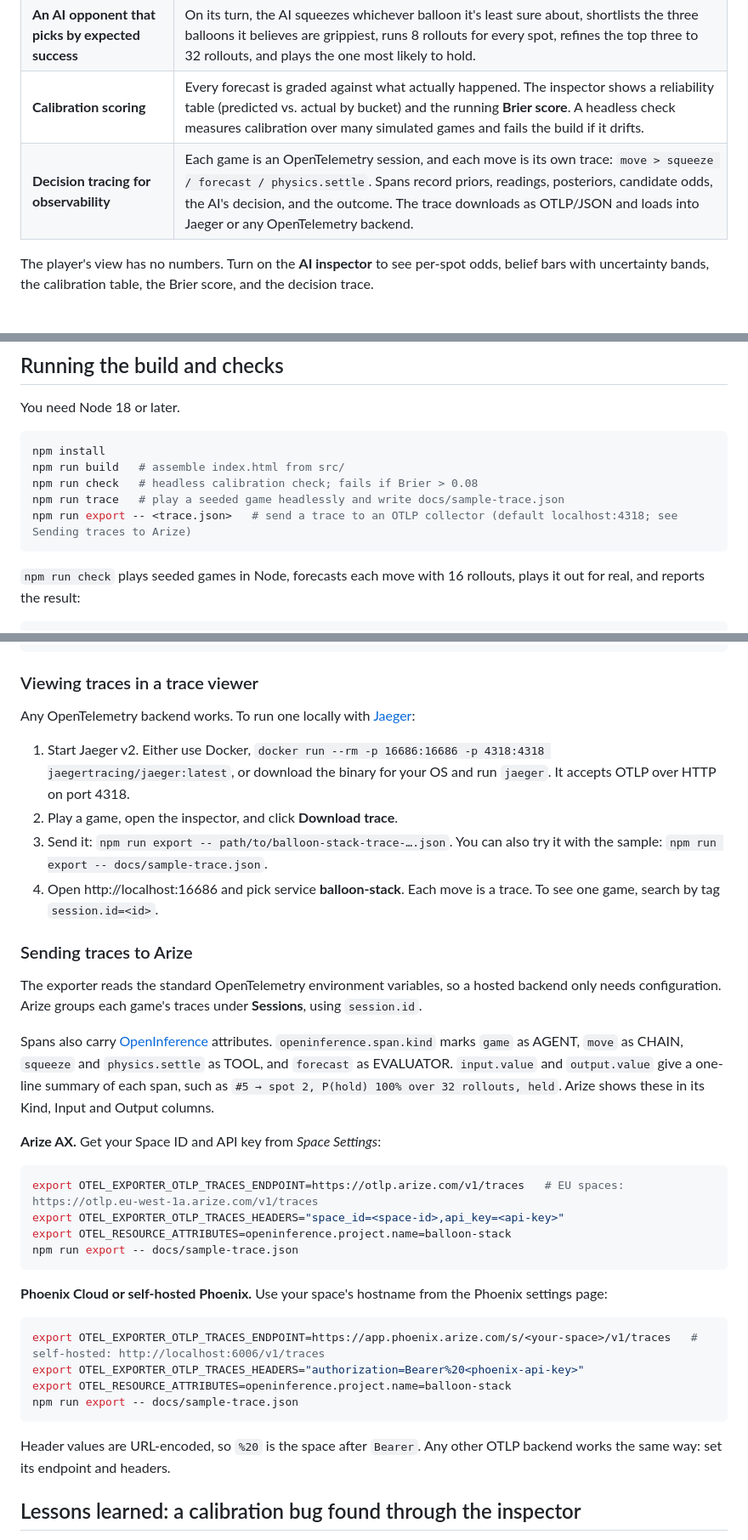
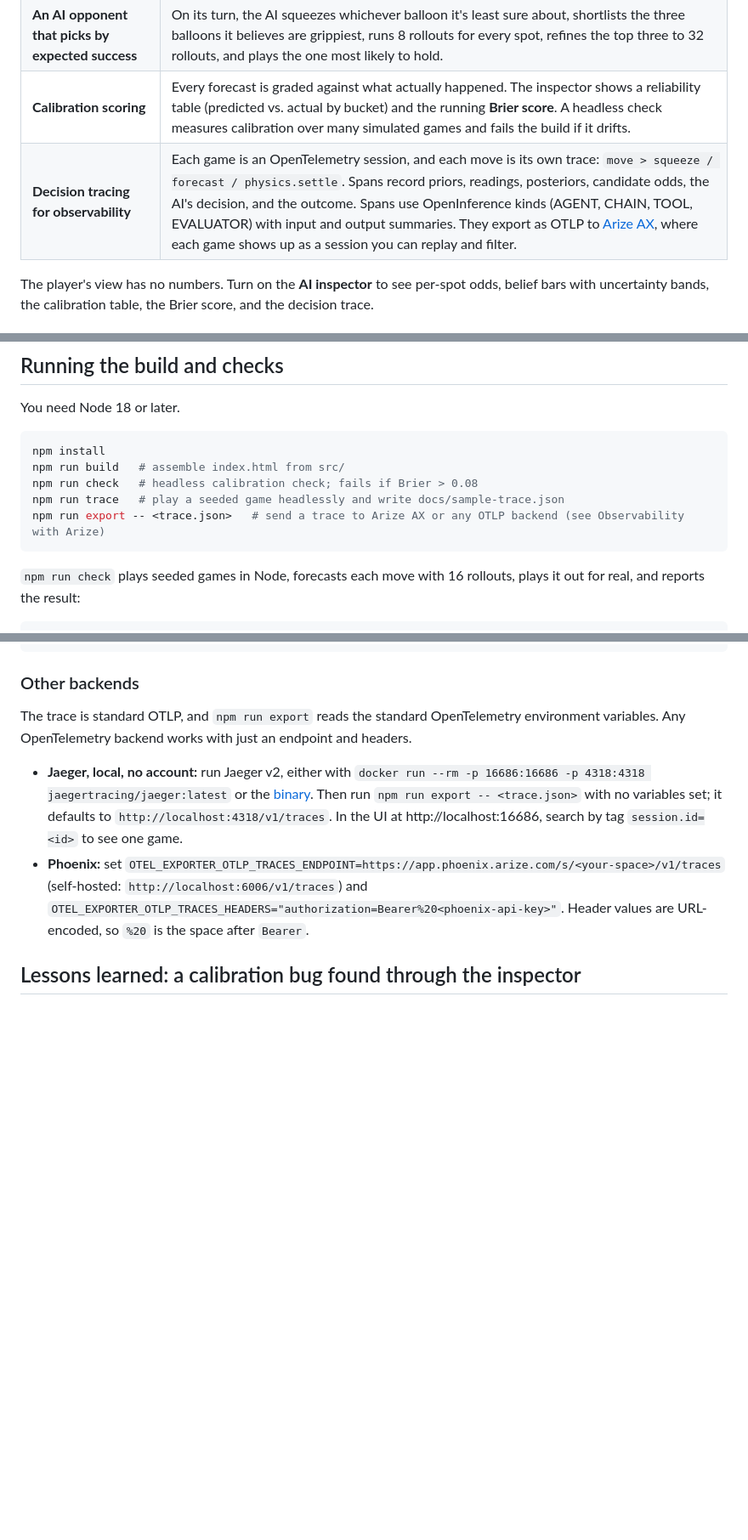
Before and after one commit to lewisca/Balloon-Stack, a Markdown page: README.md, 3 parts joined by grey strips. Shown at 85% size. GitHub-like rendering; blank space fills up the shorter version.

````diff
--- a/README.md
+++ b/README.md
@@ -22,7 +22,7 @@ The game is a small, end-to-end example of making decisions under uncertainty, w
 | **Monte Carlo forecasting with physics rollouts** | To score a placement, the forecaster rebuilds the current stack in a fresh [Matter.js](https://brm.io/matter-js/) world, draws every balloon's hidden values from its beliefs, drops the new balloon, and simulates. The share of rollouts in which nothing spills is its estimate of P(hold). |
 | **An AI opponent that picks by expected success** | On its turn, the AI squeezes whichever balloon it's least sure about, shortlists the three balloons it believes are grippiest, runs 8 rollouts for every spot, refines the top three to 32 rollouts, and plays the one most likely to hold. |
 | **Calibration scoring** | Every forecast is graded against what actually happened. The inspector shows a reliability table (predicted vs. actual by bucket) and the running **Brier score**. A headless check measures calibration over many simulated games and fails the build if it drifts. |
-| **Decision tracing for observability** | Each game is an OpenTelemetry session, and each move is its own trace: `move > squeeze / forecast / physics.settle`. Spans record priors, readings, posteriors, candidate odds, the AI's decision, and the outcome. The trace downloads as OTLP/JSON and loads into Jaeger or any OpenTelemetry backend. |
+| **Decision tracing for observability** | Each game is an OpenTelemetry session, and each move is its own trace: `move > squeeze / forecast / physics.settle`. Spans record priors, readings, posteriors, candidate odds, the AI's decision, and the outcome. Spans use OpenInference kinds (AGENT, CHAIN, TOOL, EVALUATOR) with input and output summaries. They export as OTLP to [Arize AX](https://arize.com/), where each game shows up as a session you can replay and filter. |
 
 The player's view has no numbers. Turn on the **AI inspector** to see per-spot odds, belief bars with uncertainty bands, the calibration table, the Brier score, and the decision trace.
 
@@ -42,7 +42,7 @@ npm install
 npm run build   # assemble index.html from src/
 npm run check   # headless calibration check; fails if Brier > 0.08
 npm run trace   # play a seeded game headlessly and write docs/sample-trace.json
-npm run export -- <trace.json>   # send a trace to an OTLP collector (default localhost:4318; see Sending traces to Arize)
+npm run export -- <trace.json>   # send a trace to Arize AX or any OTLP backend (see Observability with Arize)
 ```
 
 `npm run check` plays seeded games in Node, forecasts each move with 16 rollouts, plays it out for real, and reports the result:
@@ -128,40 +158,12 @@ It then compared 21 candidate spots across three balloons (240 rollouts in total
 }
 ```
 
-### Viewing traces in a trace viewer
+### Other backends
 
-Any OpenTelemetry backend works. To run one locally with [Jaeger](https://www.jaegertracing.io/download/):
+The trace is standard OTLP, and `npm run export` reads the standard OpenTelemetry environment variables. Any OpenTelemetry backend works with just an endpoint and headers.
 
-1. Start Jaeger v2. Either use Docker, `docker run --rm -p 16686:16686 -p 4318:4318 jaegertracing/jaeger:latest`, or download the binary for your OS and run `jaeger`. It accepts OTLP over HTTP on port 4318.
-2. Play a game, open the inspector, and click **Download trace**.
-3. Send it: `npm run export -- path/to/balloon-stack-trace-….json`. You can also try it with the sample: `npm run export -- docs/sample-trace.json`.
-4. Open http://localhost:16686 and pick service **balloon-stack**. Each move is a trace. To see one game, search by tag `session.id=<id>`.
-
-### Sending traces to Arize
-
-The exporter reads the standard OpenTelemetry environment variables, so a hosted backend only needs configuration. Arize groups each game's traces under **Sessions**, using `session.id`.
-
-Spans also carry [OpenInference](https://github.com/Arize-ai/openinference) attributes. `openinference.span.kind` marks `game` as AGENT, `move` as CHAIN, `squeeze` and `physics.settle` as TOOL, and `forecast` as EVALUATOR. `input.value` and `output.value` give a one-line summary of each span, such as `#5 → spot 2, P(hold) 100% over 32 rollouts, held`. Arize shows these in its Kind, Input and Output columns.
-
-**Arize AX.** Get your Space ID and API key from *Space Settings*:
-
-```bash
-export OTEL_EXPORTER_OTLP_TRACES_ENDPOINT=https://otlp.arize.com/v1/traces   # EU spaces: https://otlp.eu-west-1a.arize.com/v1/traces
-export OTEL_EXPORTER_OTLP_TRACES_HEADERS="space_id=<space-id>,api_key=<api-key>"
-export OTEL_RESOURCE_ATTRIBUTES=openinference.project.name=balloon-stack
-npm run export -- docs/sample-trace.json
-```
-
-**Phoenix Cloud or self-hosted Phoenix.** Use your space's hostname from the Phoenix settings page:
-
-```bash
-export OTEL_EXPORTER_OTLP_TRACES_ENDPOINT=https://app.phoenix.arize.com/s/<your-space>/v1/traces   # self-hosted: http://localhost:6006/v1/traces
-export OTEL_EXPORTER_OTLP_TRACES_HEADERS="authorization=Bearer%20<phoenix-api-key>"
-export OTEL_RESOURCE_ATTRIBUTES=openinference.project.name=balloon-stack
-npm run export -- docs/sample-trace.json
-```
-
-Header values are URL-encoded, so `%20` is the space after `Bearer`. Any other OTLP backend works the same way: set its endpoint and headers.
+- **Jaeger, local, no account:** run Jaeger v2, either with `docker run --rm -p 16686:16686 -p 4318:4318 jaegertracing/jaeger:latest` or the [binary](https://www.jaegertracing.io/download/). Then run `npm run export -- <trace.json>` with no variables set; it defaults to `http://localhost:4318/v1/traces`. In the UI at http://localhost:16686, search by tag `session.id=<id>` to see one game.
+- **Phoenix:** set `OTEL_EXPORTER_OTLP_TRACES_ENDPOINT=https://app.phoenix.arize.com/s/<your-space>/v1/traces` (self-hosted: `http://localhost:6006/v1/traces`) and `OTEL_EXPORTER_OTLP_TRACES_HEADERS="authorization=Bearer%20<phoenix-api-key>"`. Header values are URL-encoded, so `%20` is the space after `Bearer`.
 
 ## Lessons learned: a calibration bug found through the inspector
 
````
Also changed, not shown: other parts of README.md (+41 -11 lines).
